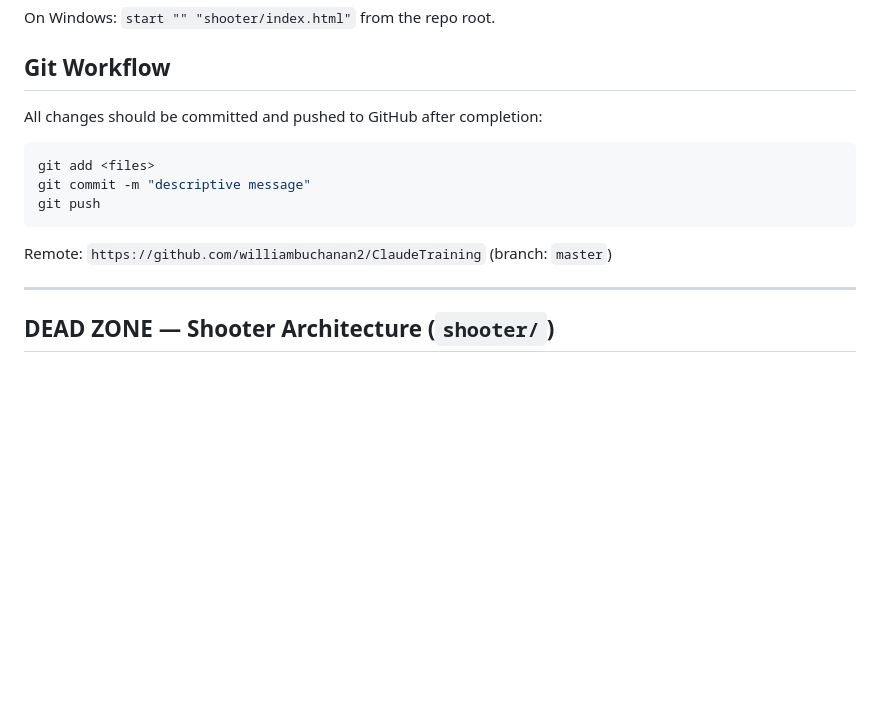
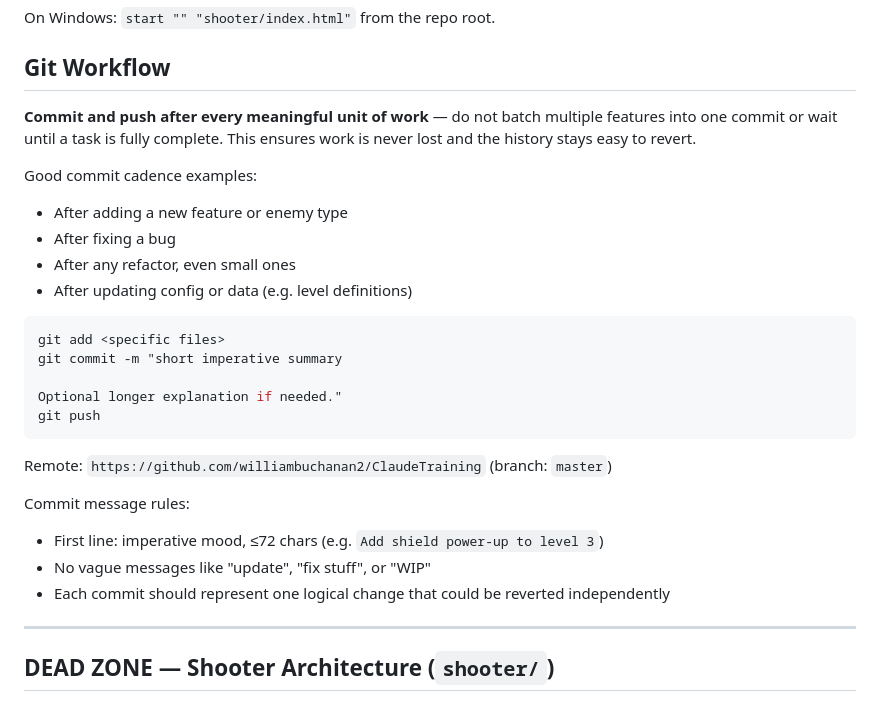
Before and after one commit to williambuchanan2/ClaudeTraining, a Markdown page: CLAUDE.md, the part around the change. Rendered like a GitHub page; blank space fills up the shorter version.

Commit message:
Strengthen git workflow instructions in CLAUDE.md
Clarify that commits should happen after every meaningful unit of
work, not just at task completion. Add commit cadence examples,
message rules, and the principle that each commit should be
independently revertable.

Co-Authored-By: Claude Sonnet 4.6 <noreply@anthropic.com>

````diff
--- a/CLAUDE.md
+++ b/CLAUDE.md
@@ -15,15 +15,28 @@ On Windows: `start "" "shooter/index.html"` from the repo root.
 
 ## Git Workflow
 
-All changes should be committed and pushed to GitHub after completion:
+**Commit and push after every meaningful unit of work** — do not batch multiple features into one commit or wait until a task is fully complete. This ensures work is never lost and the history stays easy to revert.
+
+Good commit cadence examples:
+- After adding a new feature or enemy type
+- After fixing a bug
+- After any refactor, even small ones
+- After updating config or data (e.g. level definitions)
 
 ```bash
-git add <files>
-git commit -m "descriptive message"
+git add <specific files>
+git commit -m "short imperative summary
+
+Optional longer explanation if needed."
 git push
 ```
 
 Remote: `https://github.com/williambuchanan2/ClaudeTraining` (branch: `master`)
+
+Commit message rules:
+- First line: imperative mood, ≤72 chars (e.g. `Add shield power-up to level 3`)
+- No vague messages like "update", "fix stuff", or "WIP"
+- Each commit should represent one logical change that could be reverted independently
 
 ---
 
````
